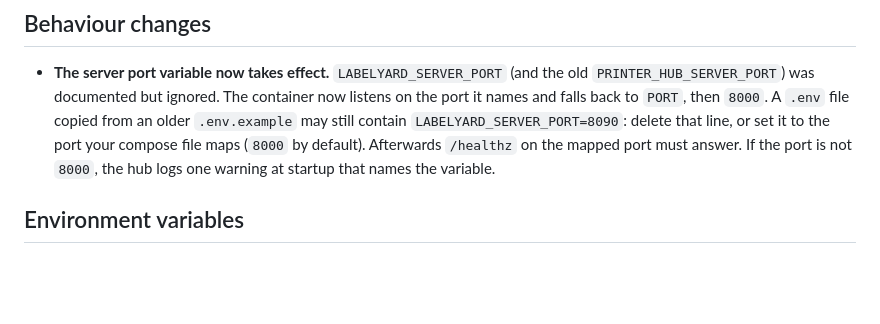
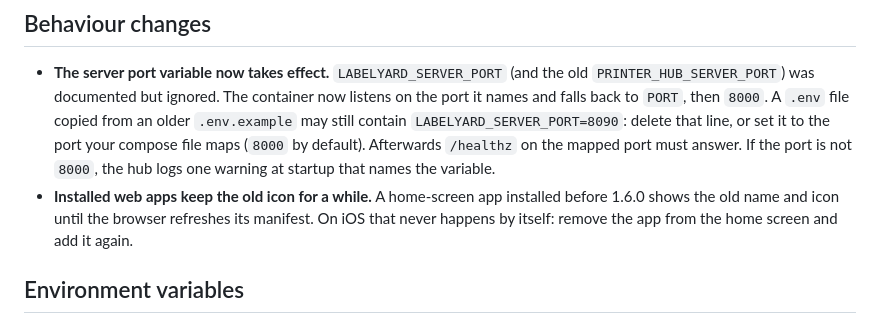
Before and after one commit to strausmann/Label-Printer-Hub, a Markdown page: docs/migration/labelyard.md, the part around the change. GitHub-like rendering; blank space fills up the shorter version.

Commit message:
docs: note that installed web apps keep the old icon after the rename
A home-screen app installed before 1.6.0 keeps the old name and icon
until the browser refreshes its manifest; on iOS it has to be removed
and added again. Added to the migration guide in the repository and on
the website (English and German).

```diff
--- a/docs/migration/labelyard.md
+++ b/docs/migration/labelyard.md
@@ -37,6 +37,7 @@ Coming from 1.4.x? Upgrade your API clients for 1.5.0 first (`/api/v1` paths, wi
 ## Behaviour changes
 
 - **The server port variable now takes effect.** `LABELYARD_SERVER_PORT` (and the old `PRINTER_HUB_SERVER_PORT`) was documented but ignored. The container now listens on the port it names and falls back to `PORT`, then `8000`. A `.env` file copied from an older `.env.example` may still contain `LABELYARD_SERVER_PORT=8090`: delete that line, or set it to the port your compose file maps (`8000` by default). Afterwards `/healthz` on the mapped port must answer. If the port is not `8000`, the hub logs one warning at startup that names the variable.
+- **Installed web apps keep the old icon for a while.** A home-screen app installed before 1.6.0 shows the old name and icon until the browser refreshes its manifest. On iOS that never happens by itself: remove the app from the home screen and add it again.
 
 ## Environment variables
 
```
Also changed, not shown: 2 other files.
